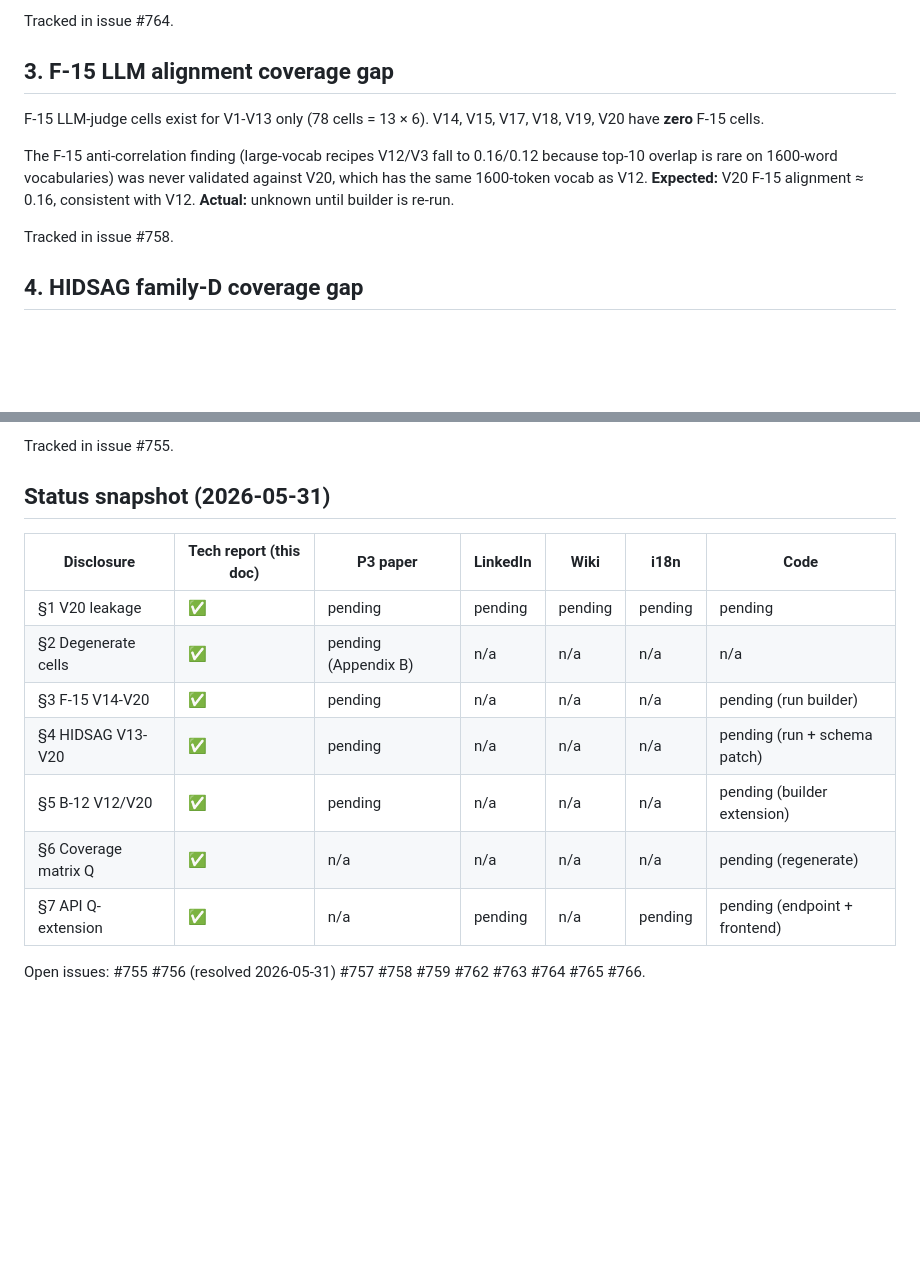
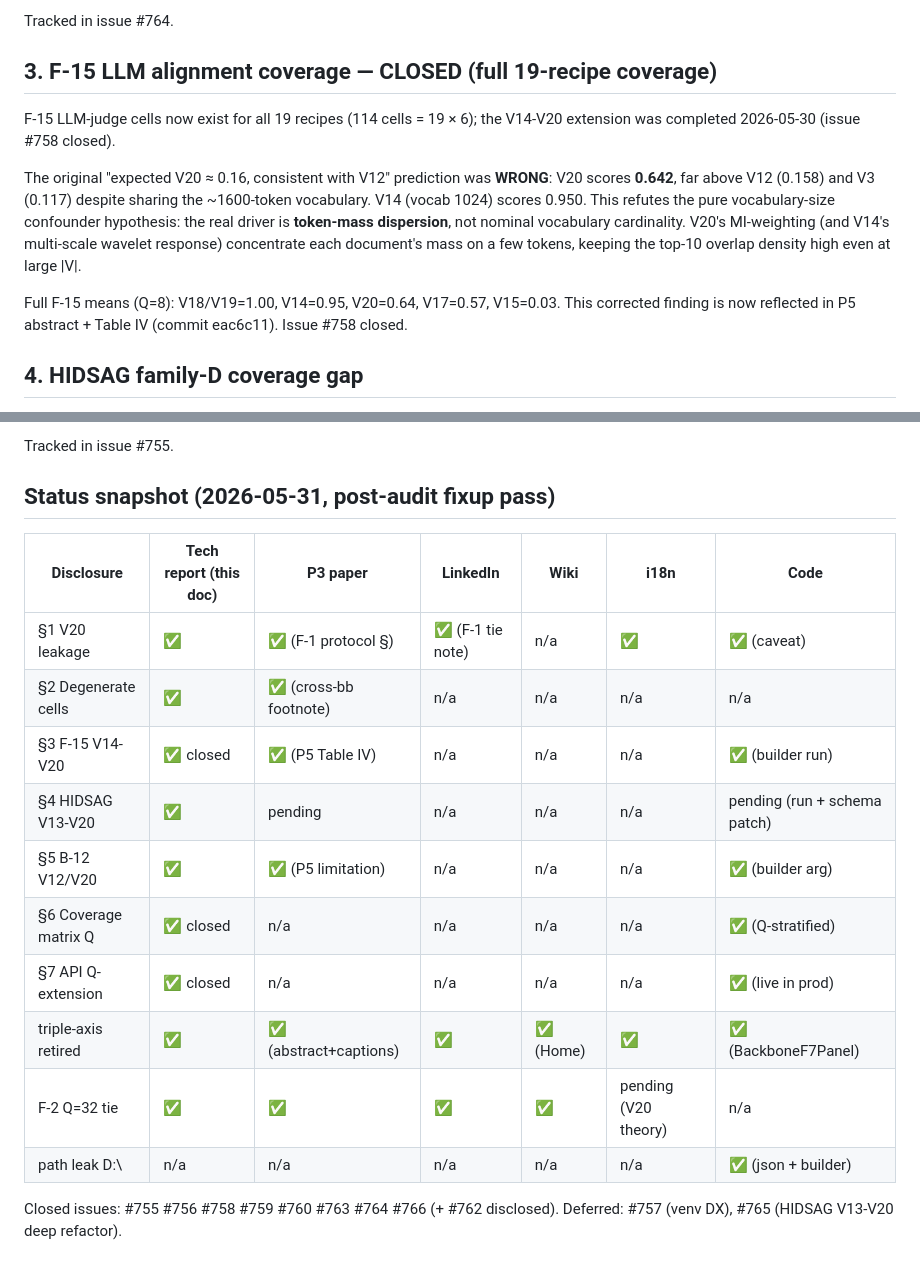
Before and after one commit to fsantibanezleal/CAOS_LDA_HSI_Paper, a Markdown page: internal_tech_report/04_reproducibility_audit.md, 2 parts joined by grey strips. Rendered like a GitHub page; blank space fills up the shorter version.

Commit message:
tech report 04: M-TR04 — F-15 §3 closed (V20=0.64 refutes vocab-size theory, not ~0.16); status snapshot reflects audit fixup pass

```diff
--- a/internal_tech_report/04_reproducibility_audit.md
+++ b/internal_tech_report/04_reproducibility_audit.md
@@ -113,18 +113,23 @@ as cross-backbone leader."
 
 Tracked in issue #764.
 
-## 3. F-15 LLM alignment coverage gap
+## 3. F-15 LLM alignment coverage — CLOSED (full 19-recipe coverage)
 
-F-15 LLM-judge cells exist for V1-V13 only (78 cells = 13 × 6).
-V14, V15, V17, V18, V19, V20 have **zero** F-15 cells.
+F-15 LLM-judge cells now exist for all 19 recipes (114 cells = 19 × 6);
+the V14-V20 extension was completed 2026-05-30 (issue #758 closed).
 
-The F-15 anti-correlation finding (large-vocab recipes V12/V3 fall
-to 0.16/0.12 because top-10 overlap is rare on 1600-word vocabularies)
-was never validated against V20, which has the same 1600-token vocab
-as V12. **Expected:** V20 F-15 alignment ≈ 0.16, consistent with
-V12. **Actual:** unknown until builder is re-run.
+The original "expected V20 ≈ 0.16, consistent with V12" prediction was
+**WRONG**: V20 scores **0.642**, far above V12 (0.158) and V3 (0.117)
+despite sharing the ~1600-token vocabulary. V14 (vocab 1024) scores
+0.950. This refutes the pure vocabulary-size confounder hypothesis:
+the real driver is **token-mass dispersion**, not nominal vocabulary
+cardinality. V20's MI-weighting (and V14's multi-scale wavelet
+response) concentrate each document's mass on a few tokens, keeping
+the top-10 overlap density high even at large |V|.
 
-Tracked in issue #758.
+Full F-15 means (Q=8): V18/V19=1.00, V14=0.95, V20=0.64, V17=0.57,
+V15=0.03. This corrected finding is now reflected in P5 abstract +
+Table IV (commit eac6c11). Issue #758 closed.
 
 ## 4. HIDSAG family-D coverage gap
 
@@ -191,16 +196,20 @@ data without manual disk inspection.
 
 Tracked in issue #755.
 
-## Status snapshot (2026-05-31)
+## Status snapshot (2026-05-31, post-audit fixup pass)
 
 | Disclosure | Tech report (this doc) | P3 paper | LinkedIn | Wiki | i18n | Code |
 |---|---|---|---|---|---|---|
-| §1 V20 leakage | ✅ | pending | pending | pending | pending | pending |
-| §2 Degenerate cells | ✅ | pending (Appendix B) | n/a | n/a | n/a | n/a |
-| §3 F-15 V14-V20 | ✅ | pending | n/a | n/a | n/a | pending (run builder) |
+| §1 V20 leakage | ✅ | ✅ (F-1 protocol §) | ✅ (F-1 tie note) | n/a | ✅ | ✅ (caveat) |
+| §2 Degenerate cells | ✅ | ✅ (cross-bb footnote) | n/a | n/a | n/a | n/a |
+| §3 F-15 V14-V20 | ✅ closed | ✅ (P5 Table IV) | n/a | n/a | n/a | ✅ (builder run) |
 | §4 HIDSAG V13-V20 | ✅ | pending | n/a | n/a | n/a | pending (run + schema patch) |
-| §5 B-12 V12/V20 | ✅ | pending | n/a | n/a | n/a | pending (builder extension) |
-| §6 Coverage matrix Q | ✅ | n/a | n/a | n/a | n/a | pending (regenerate) |
-| §7 API Q-extension | ✅ | n/a | pending | n/a | pending | pending (endpoint + frontend) |
+| §5 B-12 V12/V20 | ✅ | ✅ (P5 limitation) | n/a | n/a | n/a | ✅ (builder arg) |
+| §6 Coverage matrix Q | ✅ closed | n/a | n/a | n/a | n/a | ✅ (Q-stratified) |
+| §7 API Q-extension | ✅ closed | n/a | n/a | n/a | n/a | ✅ (live in prod) |
+| triple-axis retired | ✅ | ✅ (abstract+captions) | ✅ | ✅ (Home) | ✅ | ✅ (BackboneF7Panel) |
+| F-2 Q=32 tie | ✅ | ✅ | ✅ | ✅ | pending (V20 theory) | n/a |
+| path leak D:\\ | n/a | n/a | n/a | n/a | n/a | ✅ (json + builder) |
 
-Open issues: #755 #756 (resolved 2026-05-31) #757 #758 #759 #762 #763 #764 #765 #766.
+Closed issues: #755 #756 #758 #759 #760 #763 #764 #766 (+ #762 disclosed).
+Deferred: #757 (venv DX), #765 (HIDSAG V13-V20 deep refactor).
```
